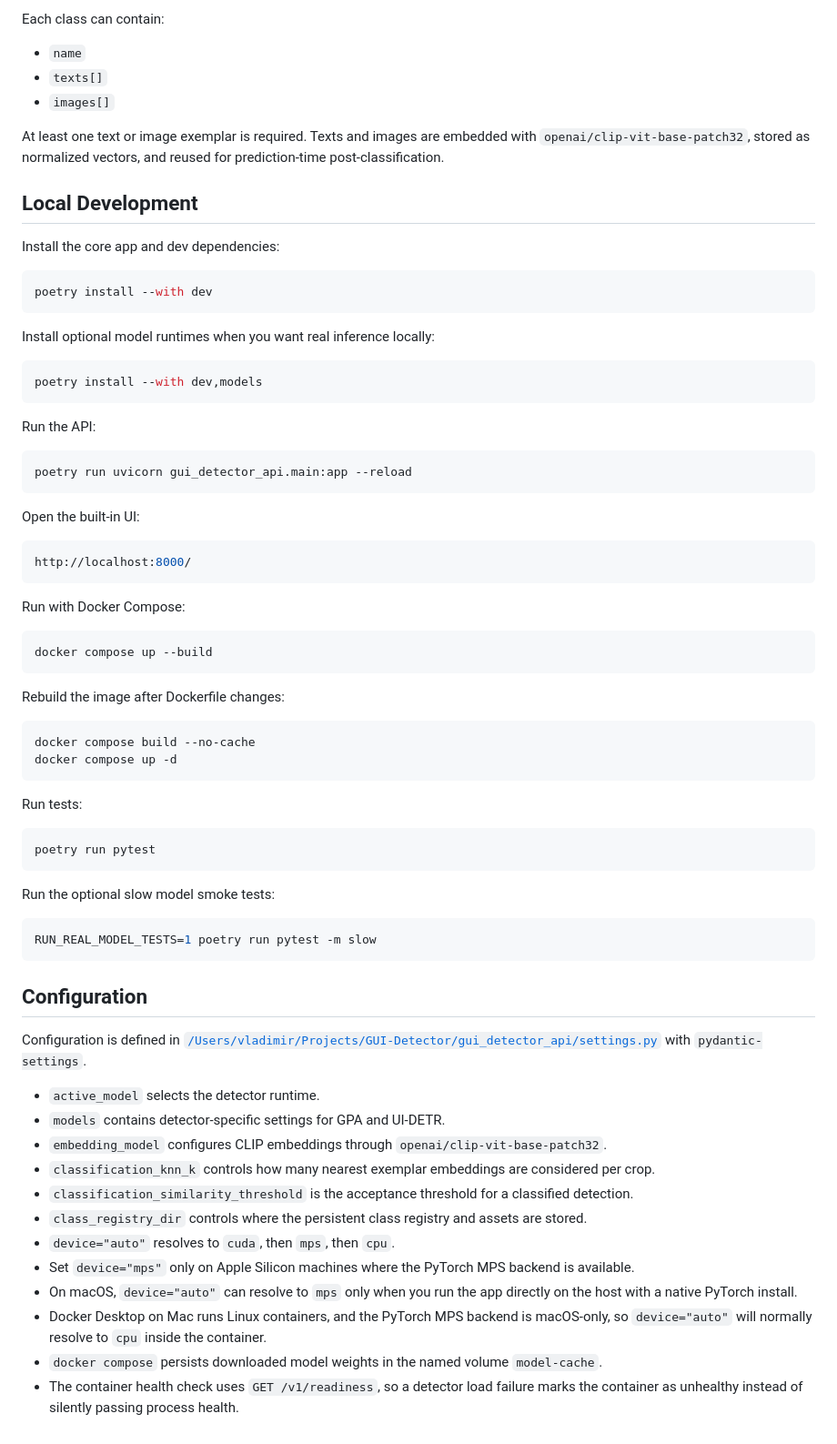
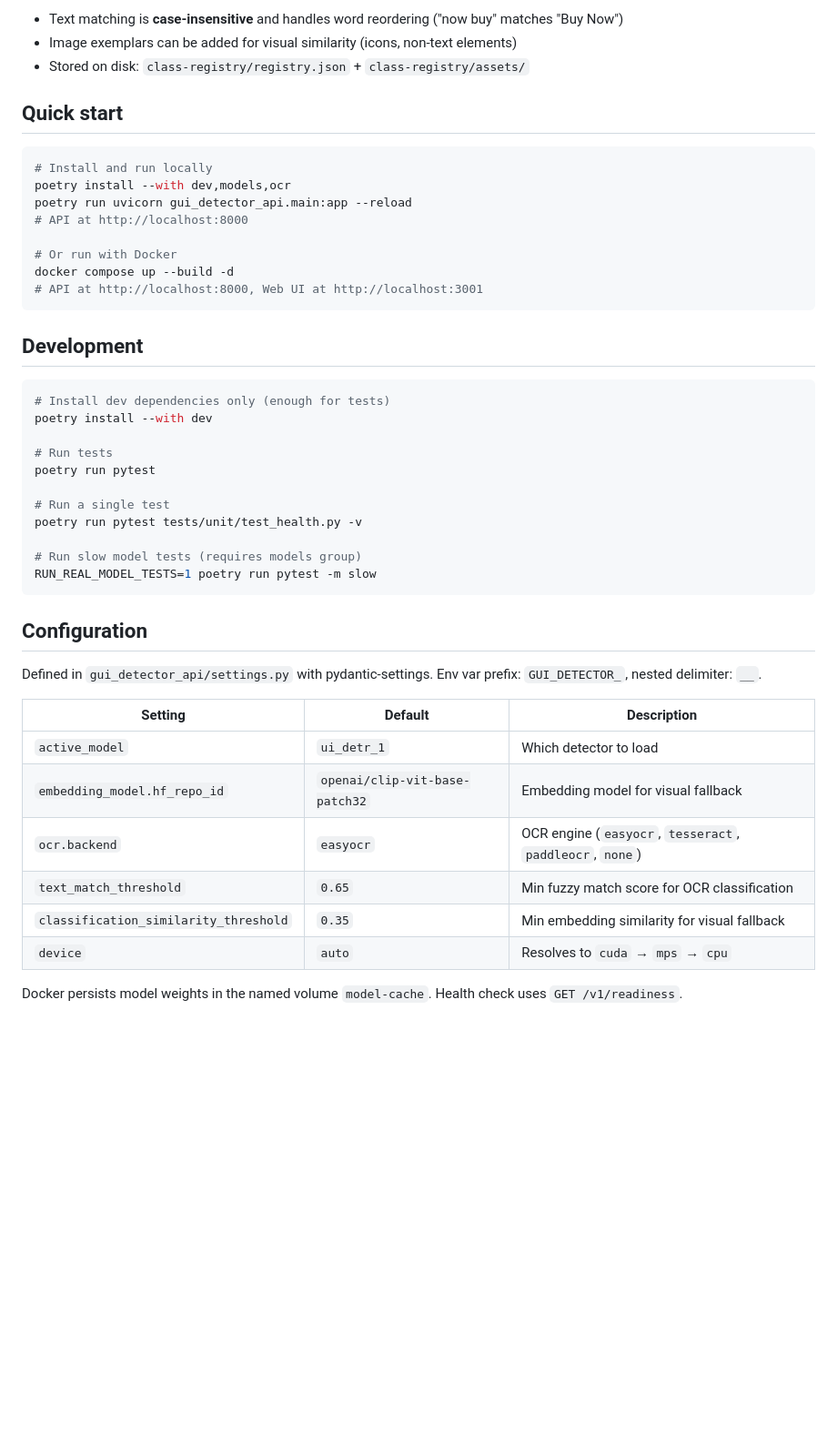
Before and after one commit to Volodyasp/GUI-Detector, a Markdown page: README.md, the part around one of its changes. Shown at 91% size. Drawn GitHub-style; blank space fills up the shorter version.

````diff
--- a/README.md
+++ b/README.md
@@ -49,76 +79,48 @@ Classes are managed through backend API endpoints and stored on disk:
 
-Each class can contain:
+- Text matching is **case-insensitive** and handles word reordering ("now buy" matches "Buy Now")
+- Image exemplars can be added for visual similarity (icons, non-text elements)
+- Stored on disk: `class-registry/registry.json` + `class-registry/assets/`
 
-- `name`
-- `texts[]`
-- `images[]`
-
-At least one text or image exemplar is required. Texts and images are embedded with `openai/clip-vit-base-patch32`, stored as normalized vectors, and reused for prediction-time post-classification.
-
-## Local Development
-
-Install the core app and dev dependencies:
+## Quick start
 
 ```bash
-poetry install --with dev
+# Install and run locally
+poetry install --with dev,models,ocr
+poetry run uvicorn gui_detector_api.main:app --reload
+# API at http://localhost:8000
+
+# Or run with Docker
+docker compose up --build -d
+# API at http://localhost:8000, Web UI at http://localhost:3001
 ```
 
-Install optional model runtimes when you want real inference locally:
+## Development
 
 ```bash
-poetry install --with dev,models
-```
+# Install dev dependencies only (enough for tests)
+poetry install --with dev
 
-Run the API:
+# Run tests
+poetry run pytest
 
-```bash
-poetry run uvicorn gui_detector_api.main:app --reload
-```
+# Run a single test
+poetry run pytest tests/unit/test_health.py -v
 
-Open the built-in UI:
-
-```bash
-http://localhost:8000/
-```
-
-Run with Docker Compose:
-
-```bash
-docker compose up --build
-```
-
-Rebuild the image after Dockerfile changes:
-
-```bash
-docker compose build --no-cache
-docker compose up -d
-```
-
-Run tests:
-
-```bash
-poetry run pytest
-```
-
-Run the optional slow model smoke tests:
-
-```bash
+# Run slow model tests (requires models group)
 RUN_REAL_MODEL_TESTS=1 poetry run pytest -m slow
 ```
 
 ## Configuration
 
-Configuration is defined in [`/Users/vladimir/Projects/GUI-Detector/gui_detector_api/settings.py`](/Users/vladimir/Projects/GUI-Detector/gui_detector_api/settings.py) with `pydantic-settings`.
+Defined in `gui_detector_api/settings.py` with pydantic-settings. Env var prefix: `GUI_DETECTOR_`, nested delimiter: `__`.
 
-- `active_model` selects the detector runtime.
-- `models` contains detector-specific settings for GPA and UI-DETR.
-- `embedding_model` configures CLIP embeddings through `openai/clip-vit-base-patch32`.
-- `classification_knn_k` controls how many nearest exemplar embeddings are considered per crop.
-- `classification_similarity_threshold` is the acceptance threshold for a classified detection.
-- `class_registry_dir` controls where the persistent class registry and assets are stored.
-- `device="auto"` resolves to `cuda`, then `mps`, then `cpu`.
-- Set `device="mps"` only on Apple Silicon machines where the PyTorch MPS backend is available.
-- On macOS, `device="auto"` can resolve to `mps` only when you run the app directly on the host with a native PyTorch install.
-- Docker Desktop on Mac runs Linux containers, and the PyTorch MPS backend is macOS-only, so `device="auto"` will normally resolve to `cpu` inside the container.
-- `docker compose` persists downloaded model weights in the named volume `model-cache`.
-- The container health check uses `GET /v1/readiness`, so a detector load failure marks the container as unhealthy instead of silently passing process health.
+| Setting | Default | Description |
+|---------|---------|-------------|
+| `active_model` | `ui_detr_1` | Which detector to load |
+| `embedding_model.hf_repo_id` | `openai/clip-vit-base-patch32` | Embedding model for visual fallback |
+| `ocr.backend` | `easyocr` | OCR engine (`easyocr`, `tesseract`, `paddleocr`, `none`) |
+| `text_match_threshold` | `0.65` | Min fuzzy match score for OCR classification |
+| `classification_similarity_threshold` | `0.35` | Min embedding similarity for visual fallback |
+| `device` | `auto` | Resolves to `cuda` → `mps` → `cpu` |
+
+Docker persists model weights in the named volume `model-cache`. Health check uses `GET /v1/readiness`.
````
Also changed, not shown: other parts of README.md (+60 -30 lines).
